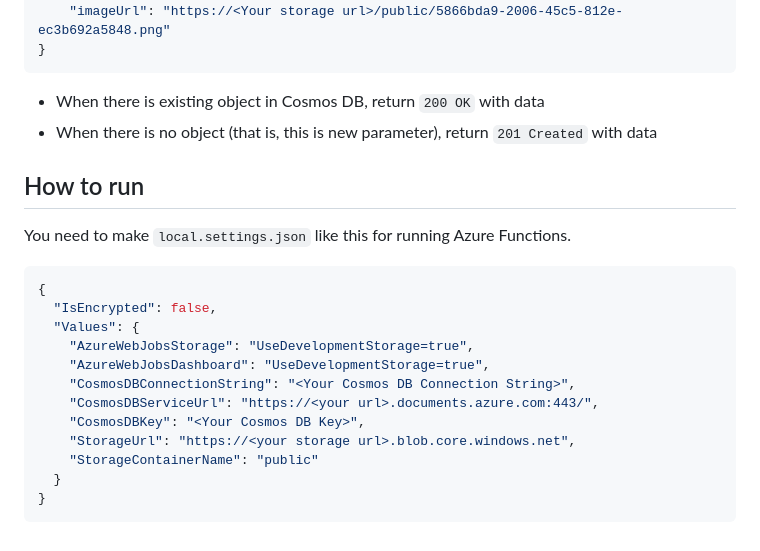
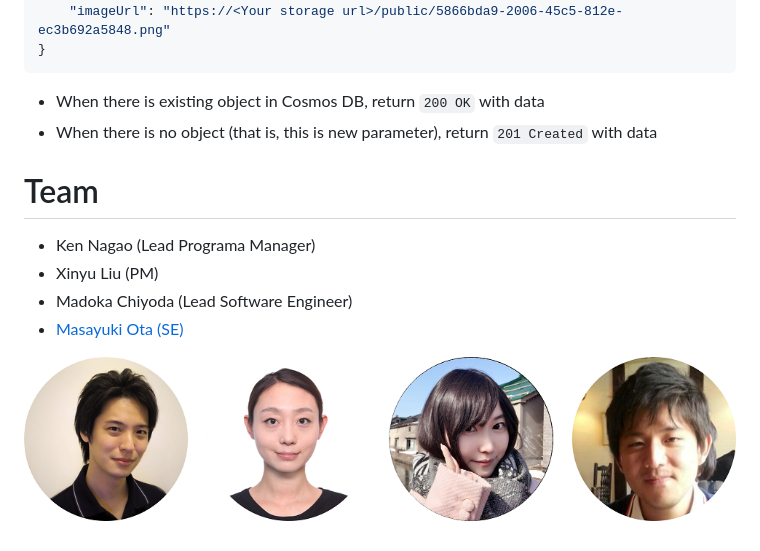
Before and after one commit to NT-D/HomePreview, a Markdown page: README.md, the part around the change printed below. GitHub-like rendering; pictures changed too: Images/Team.png (added).

Commit message:
Add description to the readme.md

````diff
--- a/README.md
+++ b/README.md
@@ -28,20 +73,11 @@ You will get following reesponse from Azure Functions. It also send same data to
 - When there is existing object in Cosmos DB, return `200 OK` with data
 - When there is no object (that is, this is new parameter), return `201 Created` with data
 
-## How to run
-You need to make `local.settings.json` like this for running Azure Functions.
 
-```javascript
-{
-  "IsEncrypted": false,
-  "Values": {
-    "AzureWebJobsStorage": "UseDevelopmentStorage=true",
-    "AzureWebJobsDashboard": "UseDevelopmentStorage=true",
-    "CosmosDBConnectionString": "<Your Cosmos DB Connection String>",
-    "CosmosDBServiceUrl": "https://<your url>.documents.azure.com:443/",
-    "CosmosDBKey": "<Your Cosmos DB Key>",
-    "StorageUrl": "https://<your storage url>.blob.core.windows.net",
-    "StorageContainerName": "public"
-  }
-}
-```
+# Team
+- Ken Nagao (Lead Programa Manager)
+- Xinyu Liu (PM)
+- Madoka Chiyoda (Lead Software Engineer)
+- [Masayuki Ota (SE)](https://twitter.com/masota0517)
+
+![TeamMembers](./Images/Team.png)
````
Also changed, not shown: other parts of README.md (+46 -1 lines), Images/Architecture.png (added).
